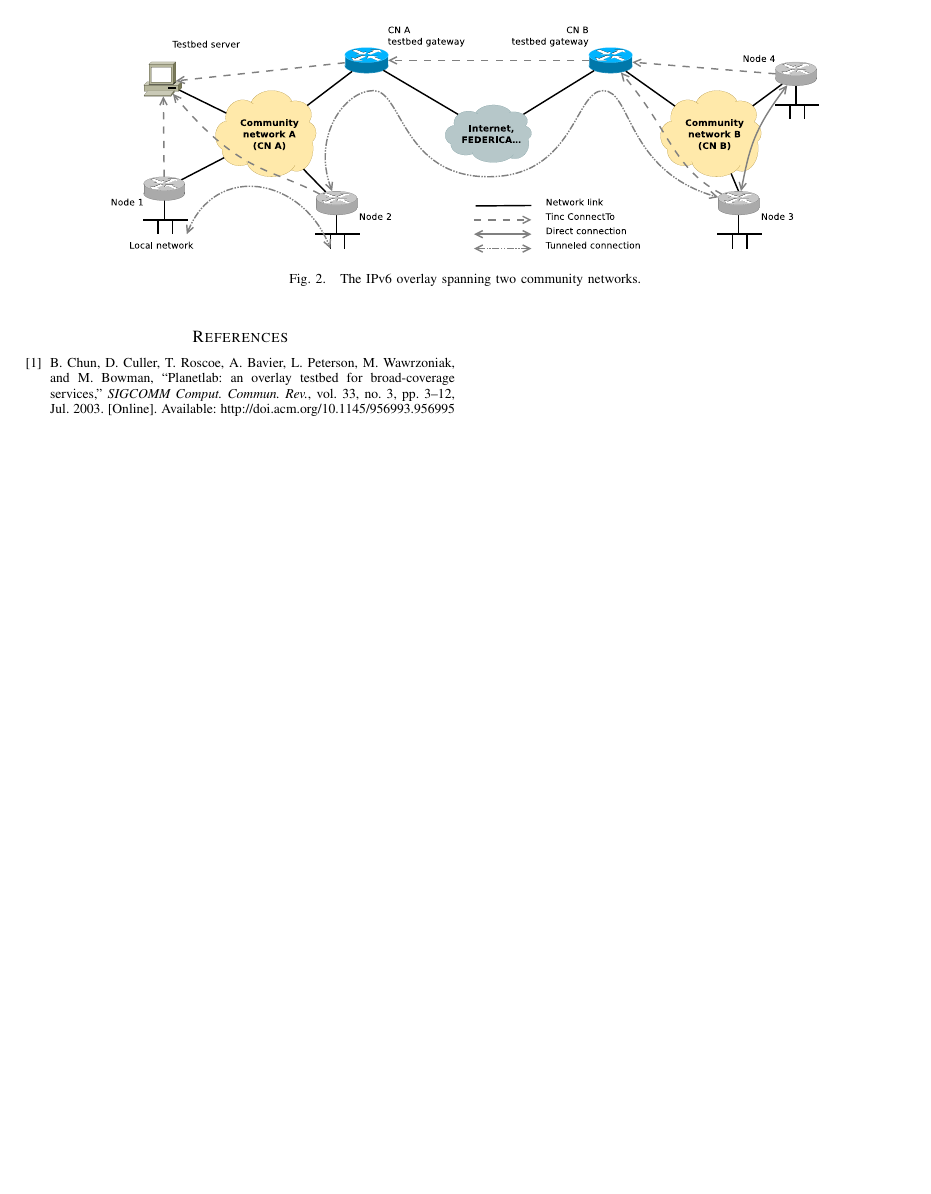
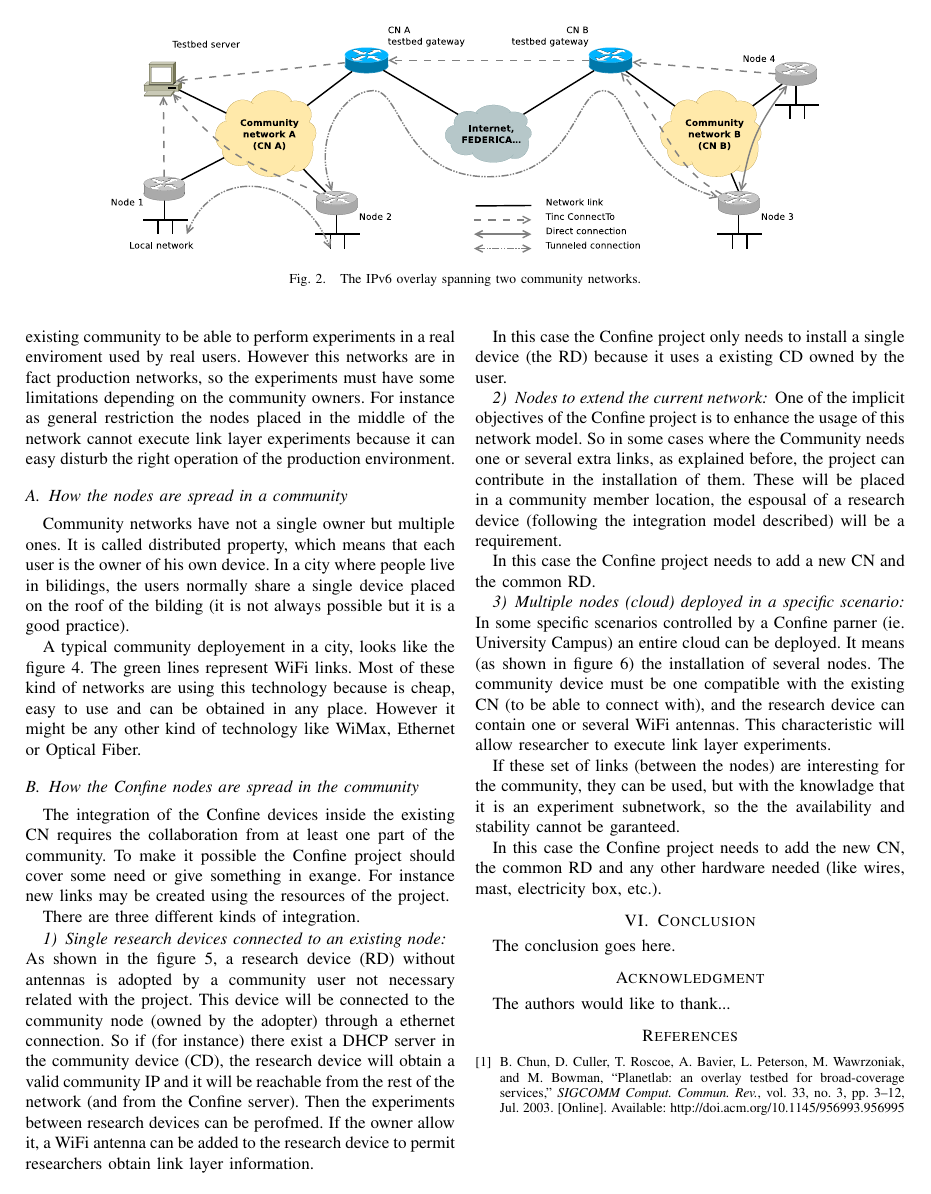
Before and after one commit to xavileon/confine-cnbub, a LaTeX paper (confine-cnbub.tex): page 7 of 7 before the commit and page 7 of 8 after it. Compiled offline with pdfLaTeX.

Commit message:
Added section -Confine integration with CN-

```diff
--- a/confine-cnbub.tex
+++ b/confine-cnbub.tex
@@ -796,3 +797,13 @@ Confine: parallel experiments (other wireless networks are not virtualized) +
 long term studies (since other testbeds have dedicated nodes, users will not be
 allowed to block them for too long I guess ...)
 
+
+\section{Confine integration in the existing networks}
+
+What makes Confine testbed different from the existing ones is the integration
+with the actual community networks (CNs). The research nodes must be deployed among the existing
+community to be able to perform experiments in a real enviroment used by real users. However
+this networks are in fact production networks, so the experiments must have some limitations depending
+on the community owners. For instance as general restriction the nodes placed in the middle of the network
+cannot execute link layer experiments because it can easy disturb the right operation of the production
+environment.
@@ -798,0 +815,14 @@ allowed to block them for too long I guess ...)
+\label{fig:community_network_lengend}
+\end{figure*}
+
+\subsection{How the nodes are spread in a community}
+
+Community networks have not a single owner but multiple ones. It is called distributed property,
+which means that each user is the owner of his own device. In a city where people live in
+bilidings, the users normally share a single device placed on the roof of the bilding (it is not always
+possible but it is a good practice).
+
+A typical community deployement in a city, looks like the figure \ref{fig:community_network_simple}.
+The green lines represent WiFi links. Most of these kind of networks are using this technology because
+is cheap, easy to use and can be obtained in any place. However it might be any other kind of technology
+like WiMax, Ethernet or Optical Fiber.
@@ -798,0 +834,23 @@ allowed to block them for too long I guess ...)
+\label{fig:community_network_simple}
+\end{figure*}
+
+\subsection{How the Confine nodes are spread in the community}
+The integration of the Confine devices inside the existing CN requires the collaboration from at least
+one part of the community. To make it possible the Confine project should cover some need or give
+something in exange. For instance new links may be created using the resources of the project.
+
+There are three different kinds of integration.
+
+\subsubsection{Single research devices connected to an existing node}
+\label{sec:single-research-devices}
+
+As shown in the figure \ref{fig:community_network_with_rd}, a research device (RD) without antennas is
+adopted by a community user not necessary related with the project.
+This device will be connected to the community node (owned by the adopter) through a ethernet connection.
+So if (for instance) there exist a DHCP server in the community device (CD), the research device will obtain
+a valid community IP and it will be reachable from the rest of the network (and from the Confine server).
+Then the experiments between research devices can be perofmed. If the owner allow it, a WiFi antenna can be
+added to the research device to permit researchers obtain link layer information.
+
+In this case the Confine project only needs to install a single device (the RD) because it uses a existing
+CD owned by the user.
@@ -798,0 +862,23 @@ allowed to block them for too long I guess ...)
+\label{fig:community_network_with_rd}
+\end{figure*}
+
+\subsubsection{Nodes to extend the current network}
+One of the implicit objectives of the Confine project is to enhance the usage of this network model. So in
+some cases where the Community needs one or several extra links, as explained before, the project can
+contribute in the installation of them. These will be placed in a community member location,  the espousal
+of a research device (following the integration model described) will be a requirement.
+
+In this case the Confine project needs to add a new CN and the common RD.
+
+\subsubsection{Multiple nodes (cloud) deployed in a specific scenario}
+In some specific scenarios controlled by a Confine parner (ie. University Campus) an entire cloud can be
+deployed. It means (as shown in figure \ref{fig:community_network_with_cloud_rd}) the installation of several
+nodes. The community device must be one compatible with the existing CN (to be able to connect with), and
+the research device can contain one or several WiFi antennas. This characteristic will allow researcher to
+execute link layer experiments.
+
+If these set of links (between the nodes) are interesting for the community, they can be used, but
+with the knowladge that it is an experiment subnetwork, so the the availability and stability cannot be garanteed.
+
+In this case the Confine project needs to add the new CN, the common RD and any other hardware needed (like wires,
+mast, electricity box, etc.).
@@ -799,3 +890,7 @@ allowed to block them for too long I guess ...)
+\label{fig:community_network_with_cloud_rd}
+\end{figure*}
+
+
 %\begin{figure}[!t]
 %\centering
 %\includegraphics[width=2.5in]{myfigure}
```
Also changed, not shown: community_network_lengend.pdf (added), community_network_simple.pdf (added), community_network_with_cloud_rd.pdf (added), community_network_with_rd.pdf (added), confine-cnbub.tex (21 more changed lines).
